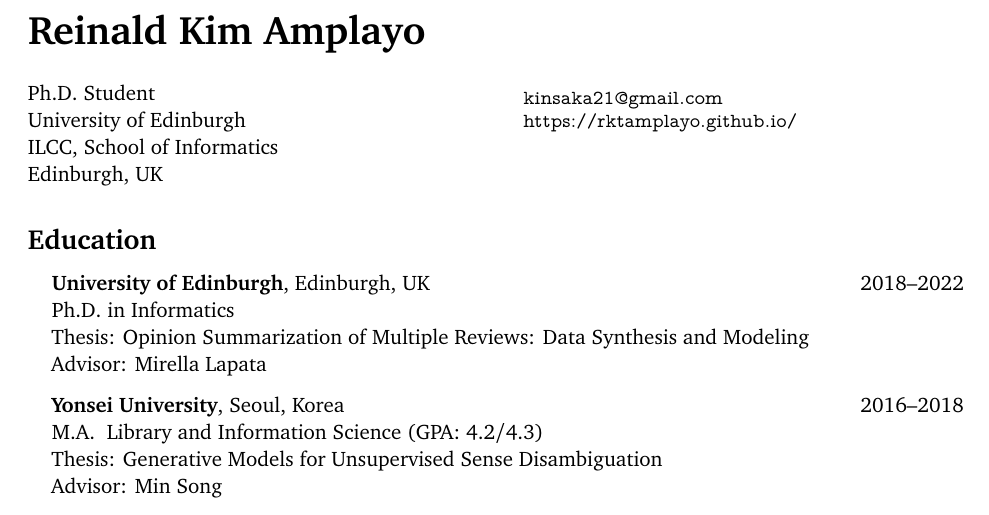
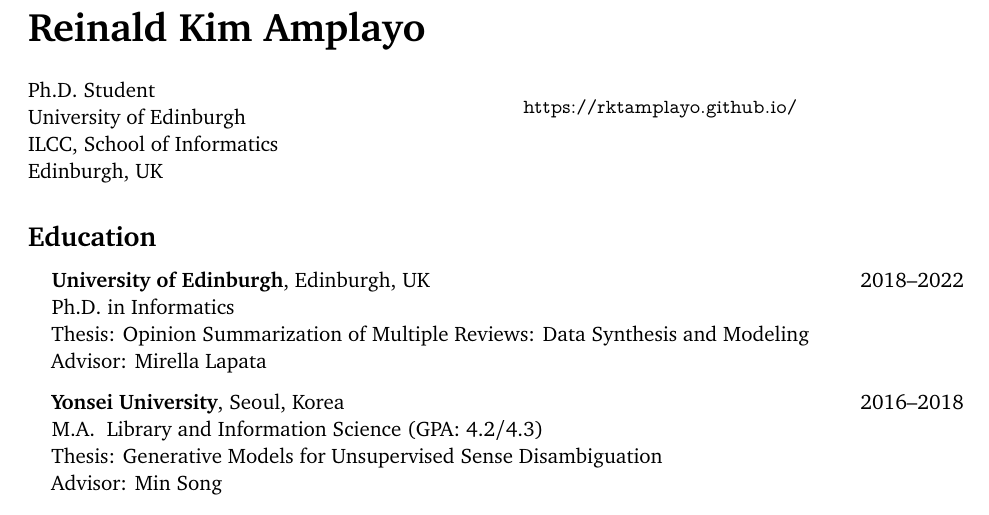
Before and after one commit to rktamplayo/rktamplayo.github.io, a LaTeX CV (assets/cv/cv.tex): part of page 1 of 4, cut so that both start at the same text. Compiled offline with pdfLaTeX.

Commit message:
Update cv.tex

```diff
--- a/assets/cv/cv.tex
+++ b/assets/cv/cv.tex
@@ -69,7 +69,6 @@
 \parbox[c][0.5in]{2.5in}{%
 \small
 \vspace{17ex}
-\texttt{kinsaka21@gmail.com}
 \texttt{https://rktamplayo.github.io/}
 }
 
```
